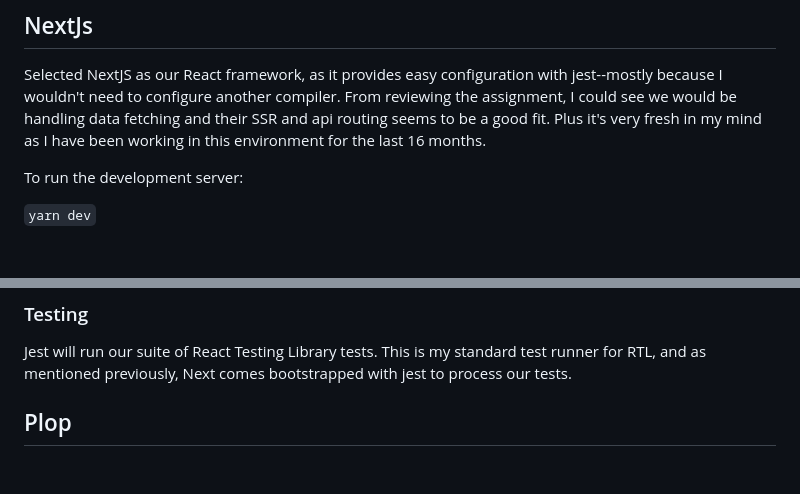
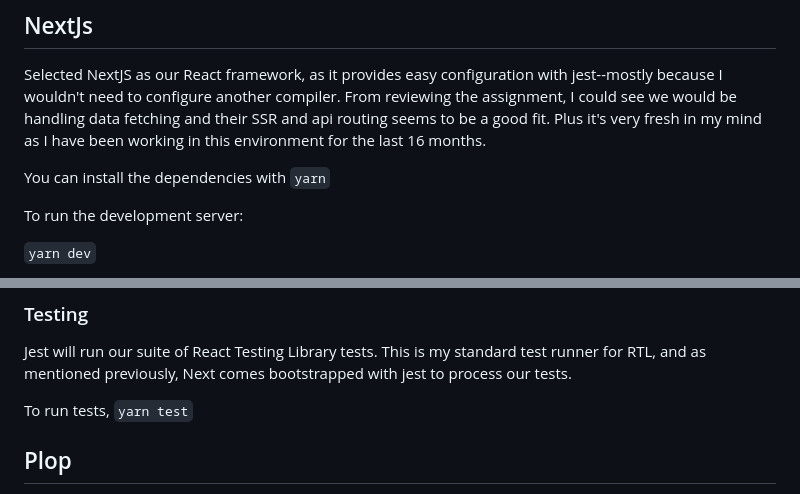
Before and after one commit to kcbreuil/amex-ds-test, a Markdown page: README.md, 2 parts joined by grey strips. Drawn GitHub-style; blank space fills up the shorter version.

Commit message:
a few more

```diff
--- a/README.md
+++ b/README.md
@@ -7,6 +7,8 @@ For our component library, we will be powering the components with storybook, ne
 ## NextJs
 
 Selected NextJS as our React framework, as it provides easy configuration with jest--mostly because I wouldn't need to configure another compiler. From reviewing the assignment, I could see we would be handling data fetching and their SSR and api routing seems to be a good fit. Plus it's very fresh in my mind as I have been working in this environment for the last 16 months.
+
+You can install the dependencies with `yarn`
 
 To run the development server:
 
@@ -27,6 +29,8 @@ Run `yarn storybook` to spin up our storybook instance.
 ### Testing
 
 Jest will run our suite of React Testing Library tests. This is my standard test runner for RTL, and as mentioned previously, Next comes bootstrapped with jest to process our tests.
+
+To run tests, `yarn test`
 
 ## Plop
 
```
